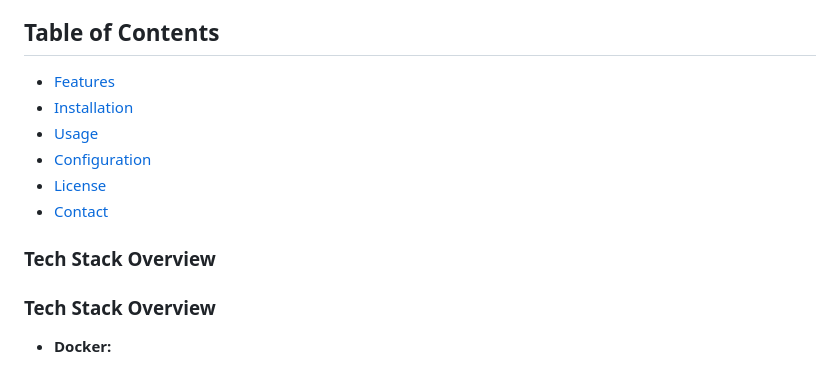
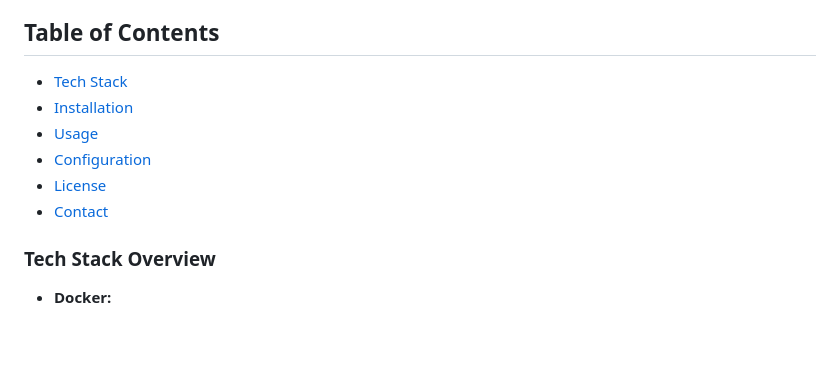
Before and after one commit to Vineet829/tenant-sphere, a Markdown page: README.md, the part around the change printed below. GitHub-like rendering; blank space fills up the shorter version.

```diff
--- a/README.md
+++ b/README.md
@@ -4,14 +4,14 @@ Welcome to the **Tenant Sphere**! This application is designed to facilitate com
 
 ## Table of Contents
 
-- [Features](#features)
+- [Tech Stack](#techstack)
 - [Installation](#installation)
 - [Usage](#usage)
 - [Configuration](#configuration)
 - [License](#license)
 - [Contact](#contact)
 
-### Tech Stack Overview
+
 
 ### Tech Stack Overview
 
```
Also changed, not shown: other parts of README.md (+4 -5 lines).
